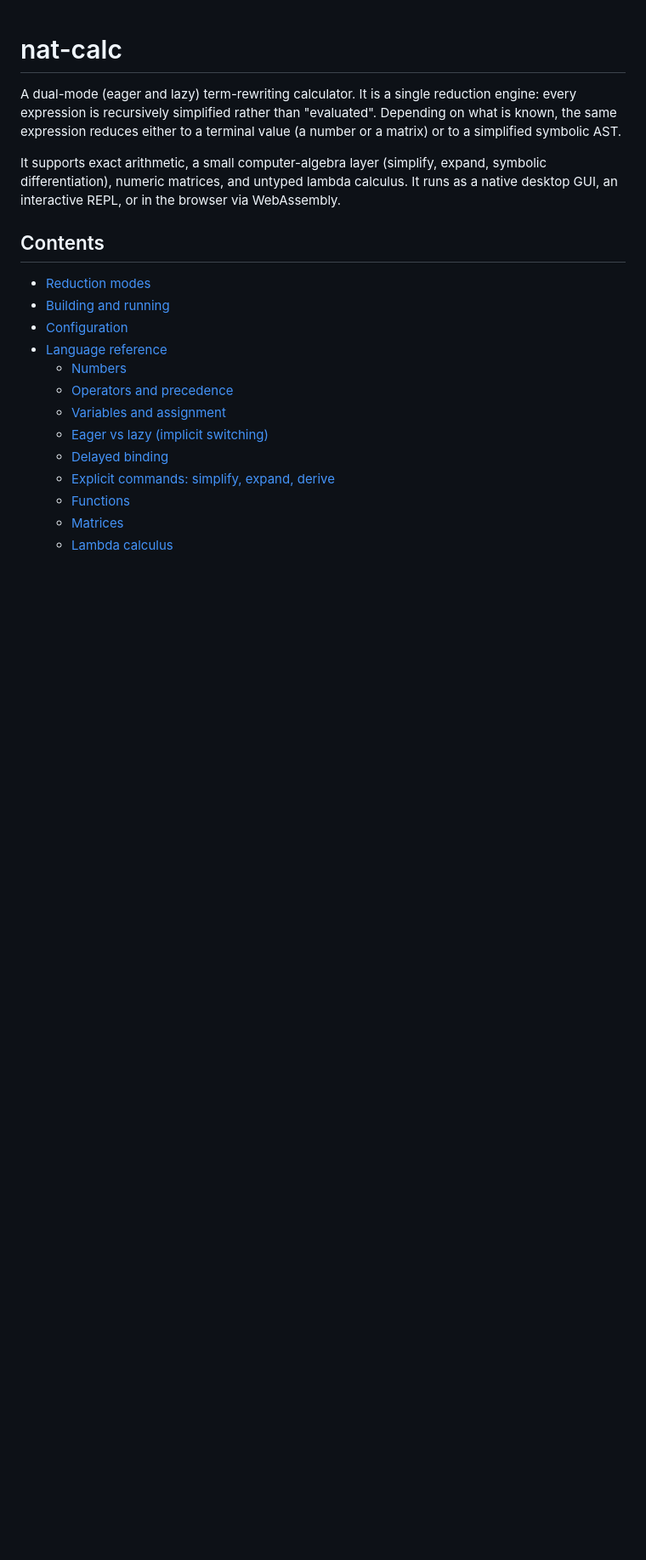
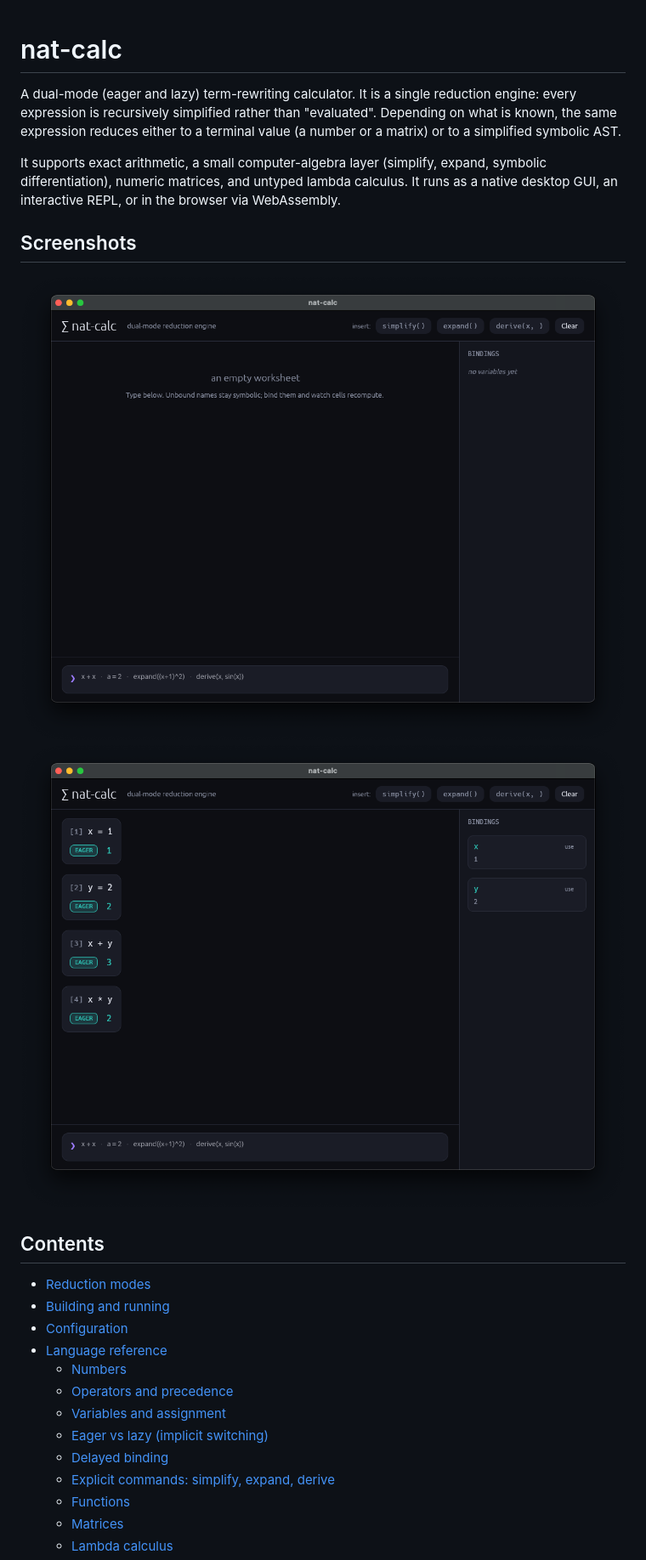
Before and after one commit to vaporeyes/nat-calc, a Markdown page: README.md, the part around the change. Shown at 85% size. GitHub-like rendering; pictures changed too: screenshots/main.png (added), screenshots/main2.png (added); blank space fills up the shorter version.

Commit message:
Add some screenshots showing the calculator in action

```diff
--- a/README.md
+++ b/README.md
@@ -9,6 +9,12 @@ It supports exact arithmetic, a small computer-algebra layer (simplify,
 expand, symbolic differentiation), numeric matrices, and untyped lambda
 calculus. It runs as a native desktop GUI, an interactive REPL, or in the
 browser via WebAssembly.
+
+## Screenshots
+
+![main app](screenshots/main.png)
+![in action](screenshots/main2.png)
+
 
 ## Contents
 
```
